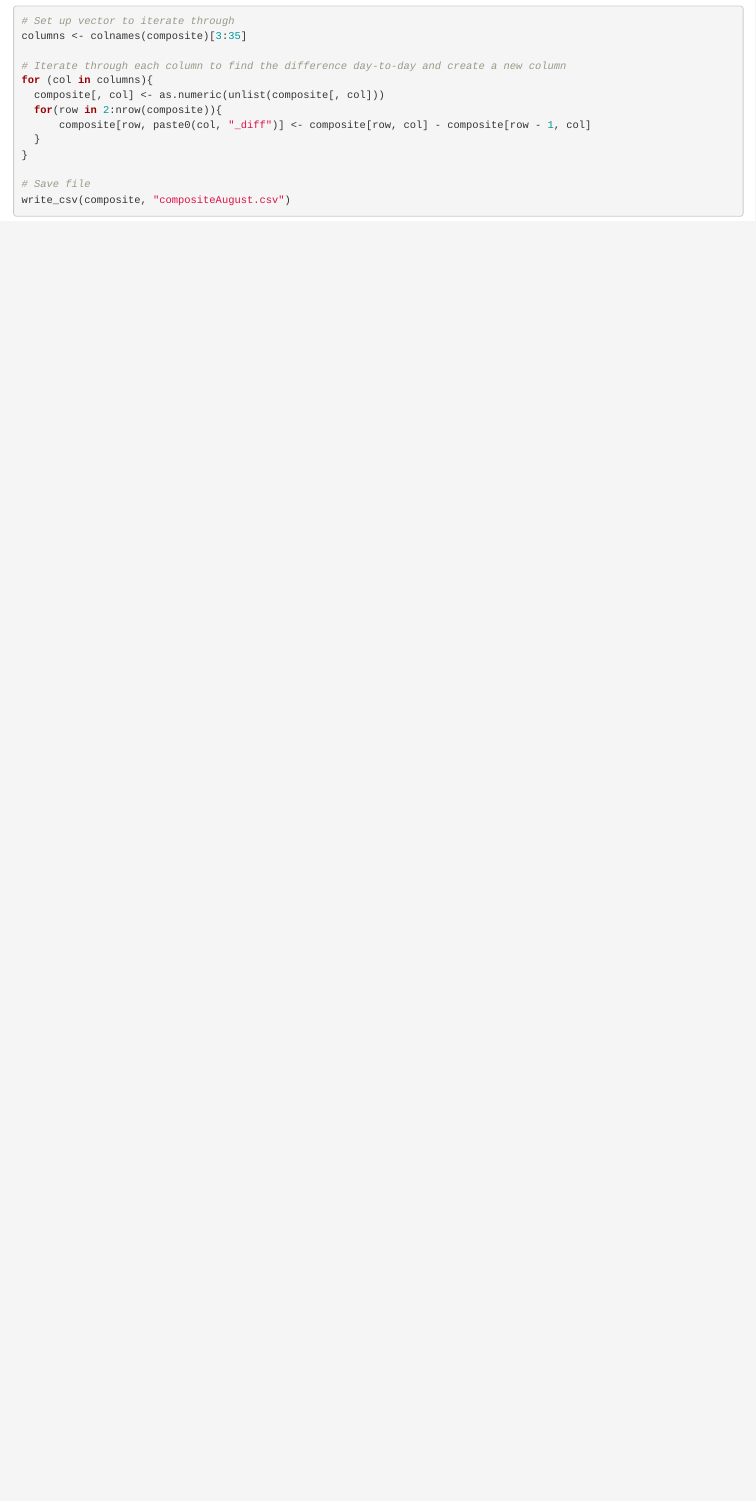
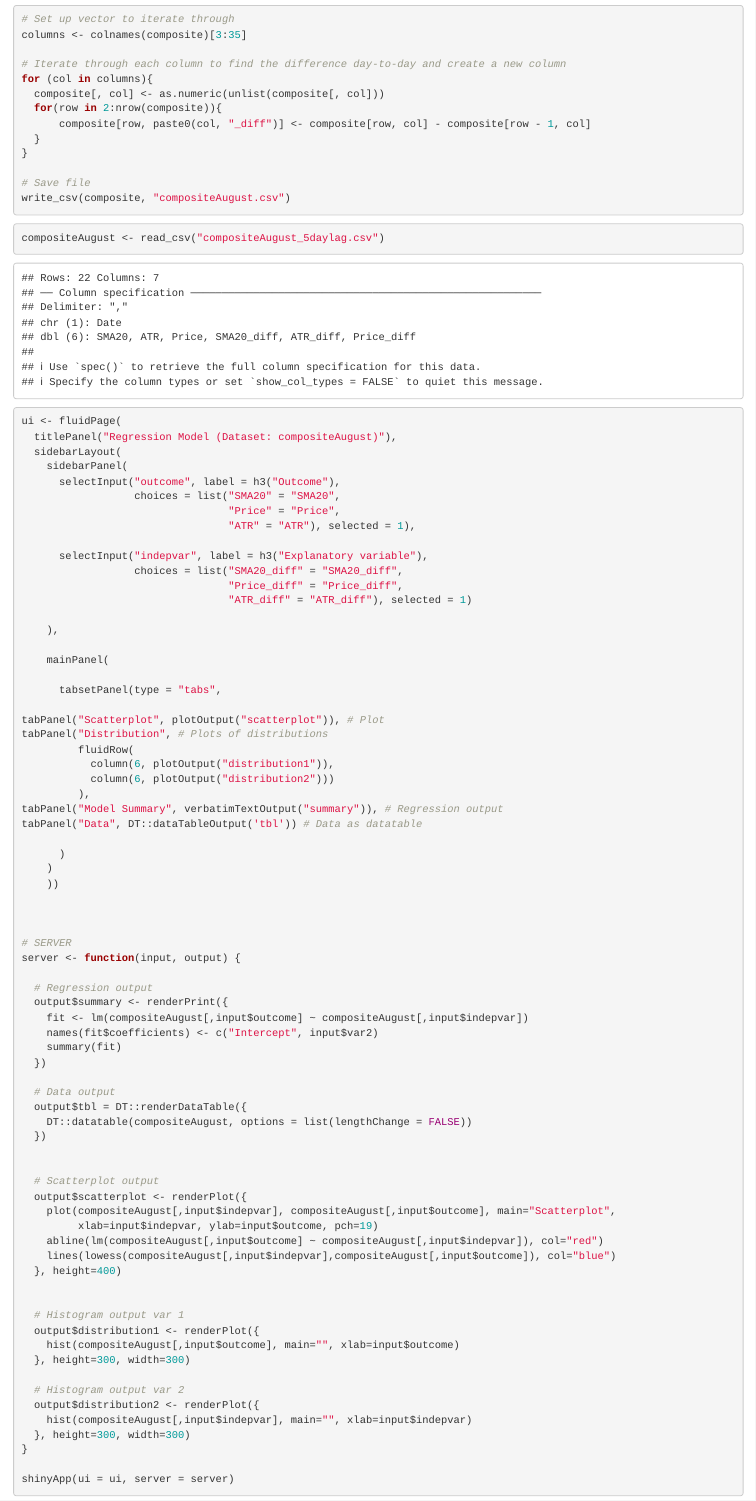
Before and after one commit to zhudanie/financial-data-visualization, an R Markdown document (stock_cleaning/CSC324 Individual Project.Rmd): the page in a window 1100 px wide, from 3360 px down before the commit and from 3400 px down after it, so that both start at the same text. Rendered offline with R 4.5, knitr and Pandoc, with nearby package versions.

Commit message:
Uploading progress, changes made to rmd file

````diff
--- a/stock_cleaning/CSC324 Individual Project.Rmd
+++ b/stock_cleaning/CSC324 Individual Project.Rmd
@@ -51,3 +53,81 @@ for (col in columns){
 # Save file
 write_csv(composite, "compositeAugust.csv")
 ```
+
+```{r complete-regression}
+compositeAugust <- read_csv("compositeAugust_5daylag.csv")
+
+ui <- fluidPage(
+  titlePanel("Regression Model (Dataset: compositeAugust)"),
+  sidebarLayout(
+    sidebarPanel(
+      selectInput("outcome", label = h3("Outcome"),
+                  choices = list("SMA20" = "SMA20",
+                                 "Price" = "Price",
+                                 "ATR" = "ATR"), selected = 1),
+
+      selectInput("indepvar", label = h3("Explanatory variable"),
+                  choices = list("SMA20_diff" = "SMA20_diff",
+                                 "Price_diff" = "Price_diff",
+                                 "ATR_diff" = "ATR_diff"), selected = 1)
+
+    ),
+
+    mainPanel(
+
+      tabsetPanel(type = "tabs",
+
+tabPanel("Scatterplot", plotOutput("scatterplot")), # Plot
+tabPanel("Distribution", # Plots of distributions
+         fluidRow(
+           column(6, plotOutput("distribution1")),
+           column(6, plotOutput("distribution2")))
+         ),
+tabPanel("Model Summary", verbatimTextOutput("summary")), # Regression output
+tabPanel("Data", DT::dataTableOutput('tbl')) # Data as datatable
+
+      )
+    )
+    ))
+
+
+
+# SERVER
+server <- function(input, output) {
+
+  # Regression output
+  output$summary <- renderPrint({
+    fit <- lm(compositeAugust[,input$outcome] ~ compositeAugust[,input$indepvar])
+    names(fit$coefficients) <- c("Intercept", input$var2)
+    summary(fit)
+  })
+
+  # Data output
+  output$tbl = DT::renderDataTable({
+    DT::datatable(compositeAugust, options = list(lengthChange = FALSE))
+  })
+
+
+  # Scatterplot output
+  output$scatterplot <- renderPlot({
+    plot(compositeAugust[,input$indepvar], compositeAugust[,input$outcome], main="Scatterplot",
+         xlab=input$indepvar, ylab=input$outcome, pch=19)
+    abline(lm(compositeAugust[,input$outcome] ~ compositeAugust[,input$indepvar]), col="red")
+    lines(lowess(compositeAugust[,input$indepvar],compositeAugust[,input$outcome]), col="blue")
+  }, height=400)
+
+
+  # Histogram output var 1
+  output$distribution1 <- renderPlot({
+    hist(compositeAugust[,input$outcome], main="", xlab=input$outcome)
+  }, height=300, width=300)
+
+  # Histogram output var 2
+  output$distribution2 <- renderPlot({
+    hist(compositeAugust[,input$indepvar], main="", xlab=input$indepvar)
+  }, height=300, width=300)
+}
+
+shinyApp(ui = ui, server = server)
+
+```
--- /dev/null
+++ b/stock_cleaning/compositeAugust_5daylag.csv
@@ -0,0 +1 @@
+Date,SMA20,ATR,Price,SMA20_diff,ATR_diff,Price_diff
````
Also changed, not shown: stock_cleaning/CSC324 Individual Project.Rmd (2 more changed lines), stock_cleaning/compositeAugust_5daylag.csv (22 more changed lines), 1 other file.
